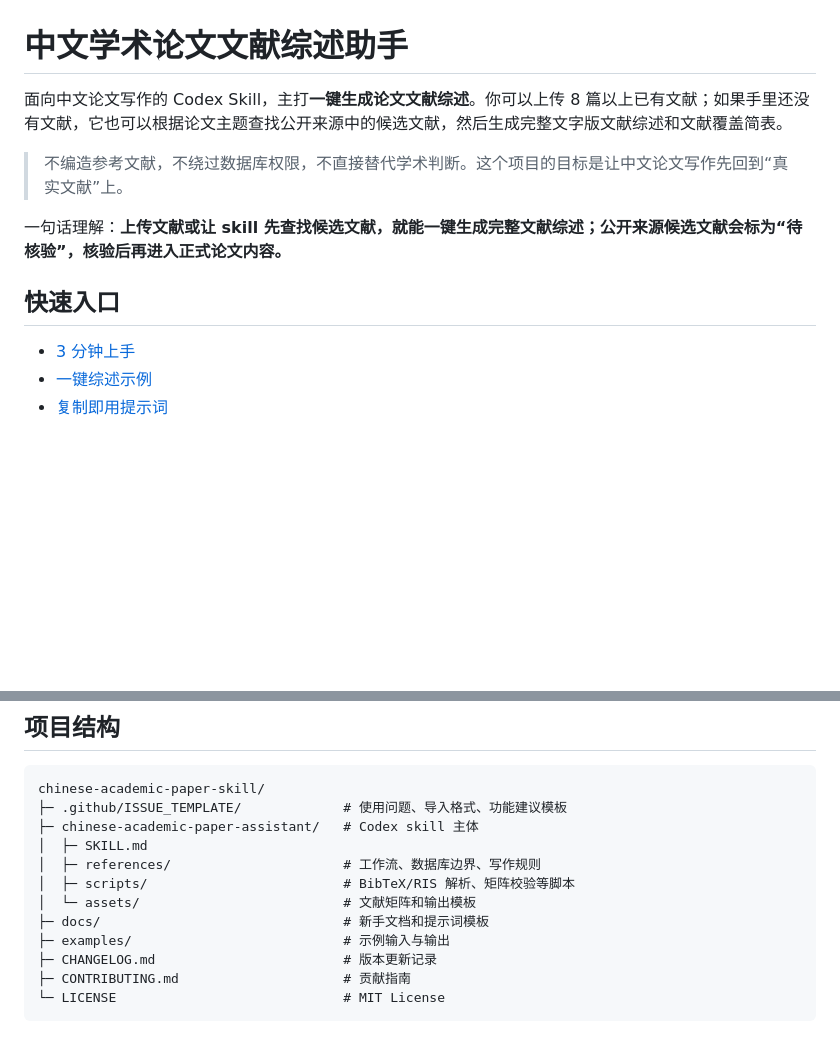
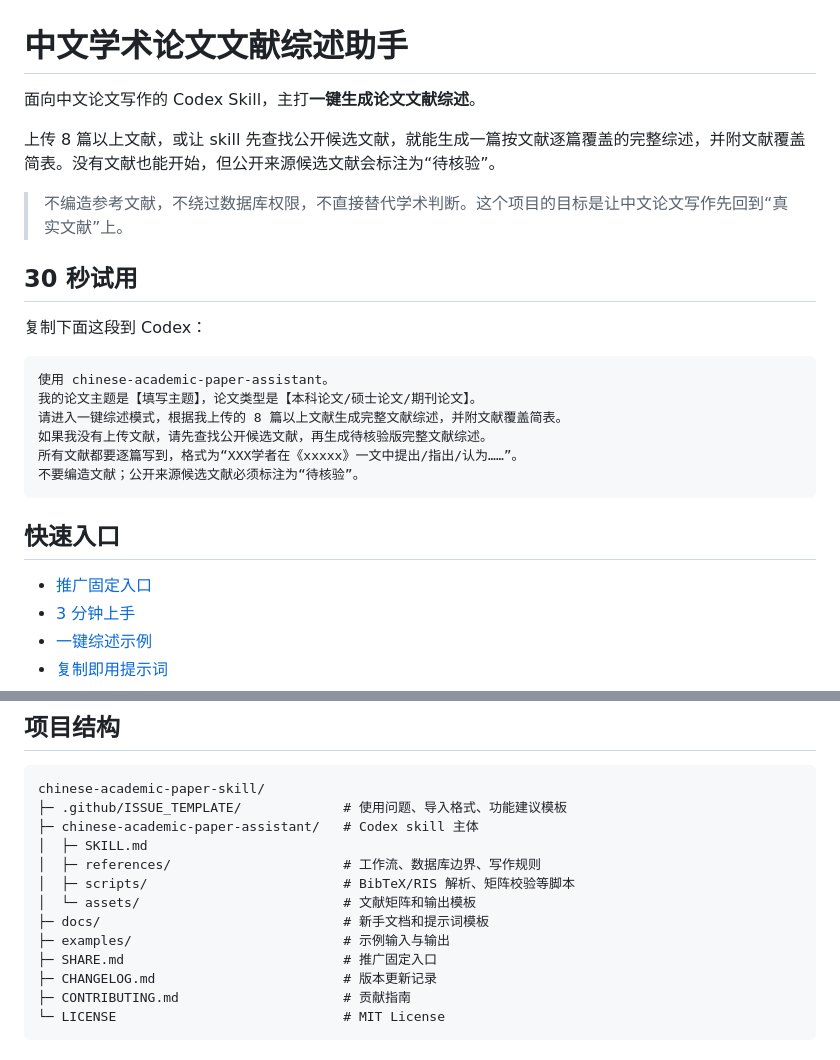
Before and after one commit to qinky1234-sys/chinese-academic-paper-skill, a Markdown page: README.md, 2 parts joined by grey strips. GitHub-like rendering; blank space fills up the shorter version.

````diff
--- a/README.md
+++ b/README.md
@@ -1,13 +1,27 @@
 # 中文学术论文文献综述助手
 
-面向中文论文写作的 Codex Skill，主打**一键生成论文文献综述**。你可以上传 8 篇以上已有文献；如果手里还没有文献，它也可以根据论文主题查找公开来源中的候选文献，然后生成完整文字版文献综述和文献覆盖简表。
+面向中文论文写作的 Codex Skill，主打**一键生成论文文献综述**。
+
+上传 8 篇以上文献，或让 skill 先查找公开候选文献，就能生成一篇按文献逐篇覆盖的完整综述，并附文献覆盖简表。没有文献也能开始，但公开来源候选文献会标注为“待核验”。
 
 > 不编造参考文献，不绕过数据库权限，不直接替代学术判断。这个项目的目标是让中文论文写作先回到“真实文献”上。
 
-一句话理解：**上传文献或让 skill 先查找候选文献，就能一键生成完整文献综述；公开来源候选文献会标为“待核验”，核验后再进入正式论文内容。**
+## 30 秒试用
+
+复制下面这段到 Codex：
+
+```text
+使用 chinese-academic-paper-assistant。
+我的论文主题是【填写主题】，论文类型是【本科论文/硕士论文/期刊论文】。
+请进入一键综述模式，根据我上传的 8 篇以上文献生成完整文献综述，并附文献覆盖简表。
+如果我没有上传文献，请先查找公开候选文献，再生成待核验版完整文献综述。
+所有文献都要逐篇写到，格式为“XXX学者在《xxxxx》一文中提出/指出/认为……”。
+不要编造文献；公开来源候选文献必须标注为“待核验”。
+```
 
 ## 快速入口
 
+- [推广固定入口](./SHARE.md)
 - [3 分钟上手](./docs/quick-start.md)
 - [一键综述示例](./examples/10-one-click-literature-review.md)
 - [复制即用提示词](./docs/copy-paste-prompts.md)
@@ -237,6 +251,7 @@ chinese-academic-paper-skill/
 │  └─ assets/                          # 文献矩阵和输出模板
 ├─ docs/                               # 新手文档和提示词模板
 ├─ examples/                           # 示例输入与输出
+├─ SHARE.md                            # 推广固定入口
 ├─ CHANGELOG.md                        # 版本更新记录
 ├─ CONTRIBUTING.md                     # 贡献指南
 └─ LICENSE                             # MIT License
````
Also changed, not shown: CHANGELOG.md (+7 -0 lines), SHARE.md (added, +58 -0 lines).
